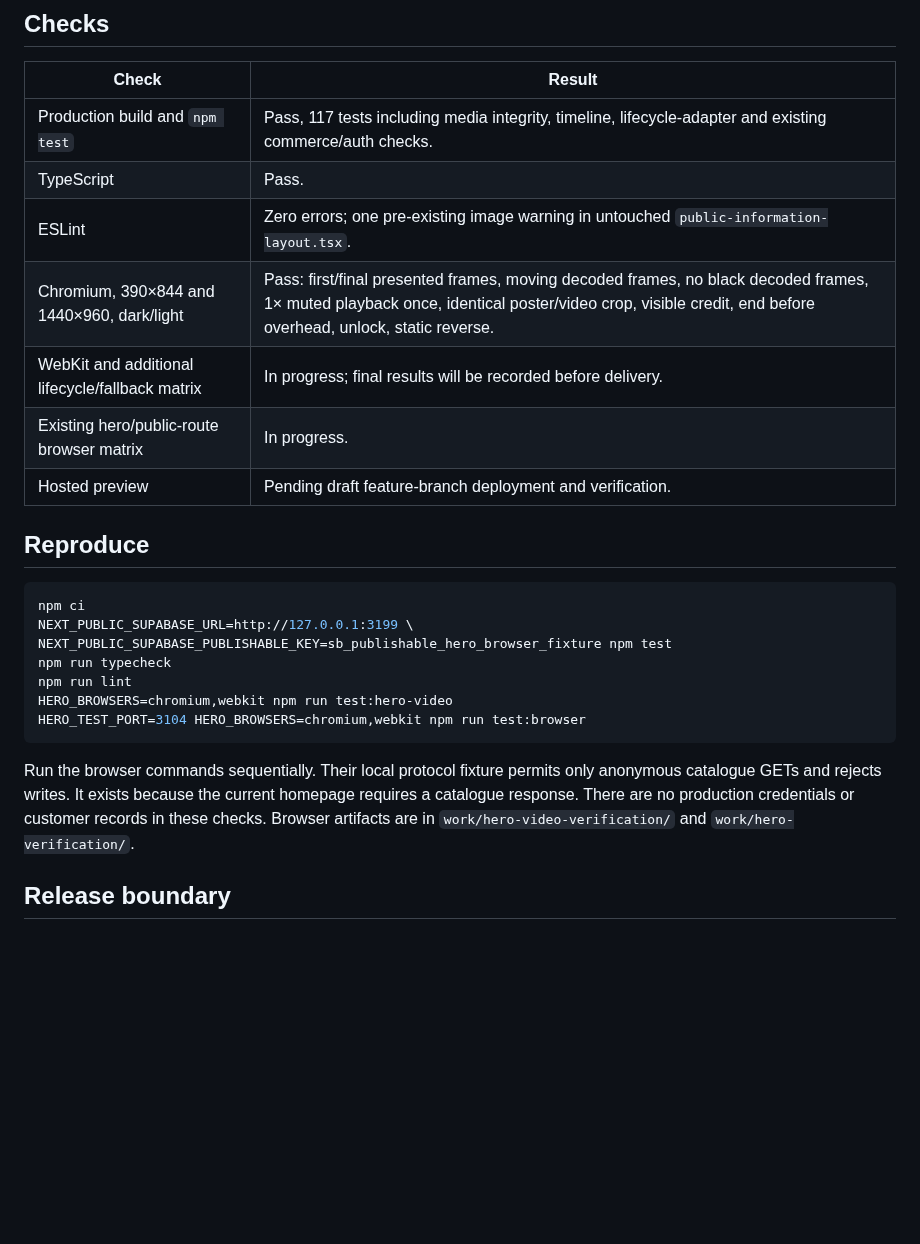
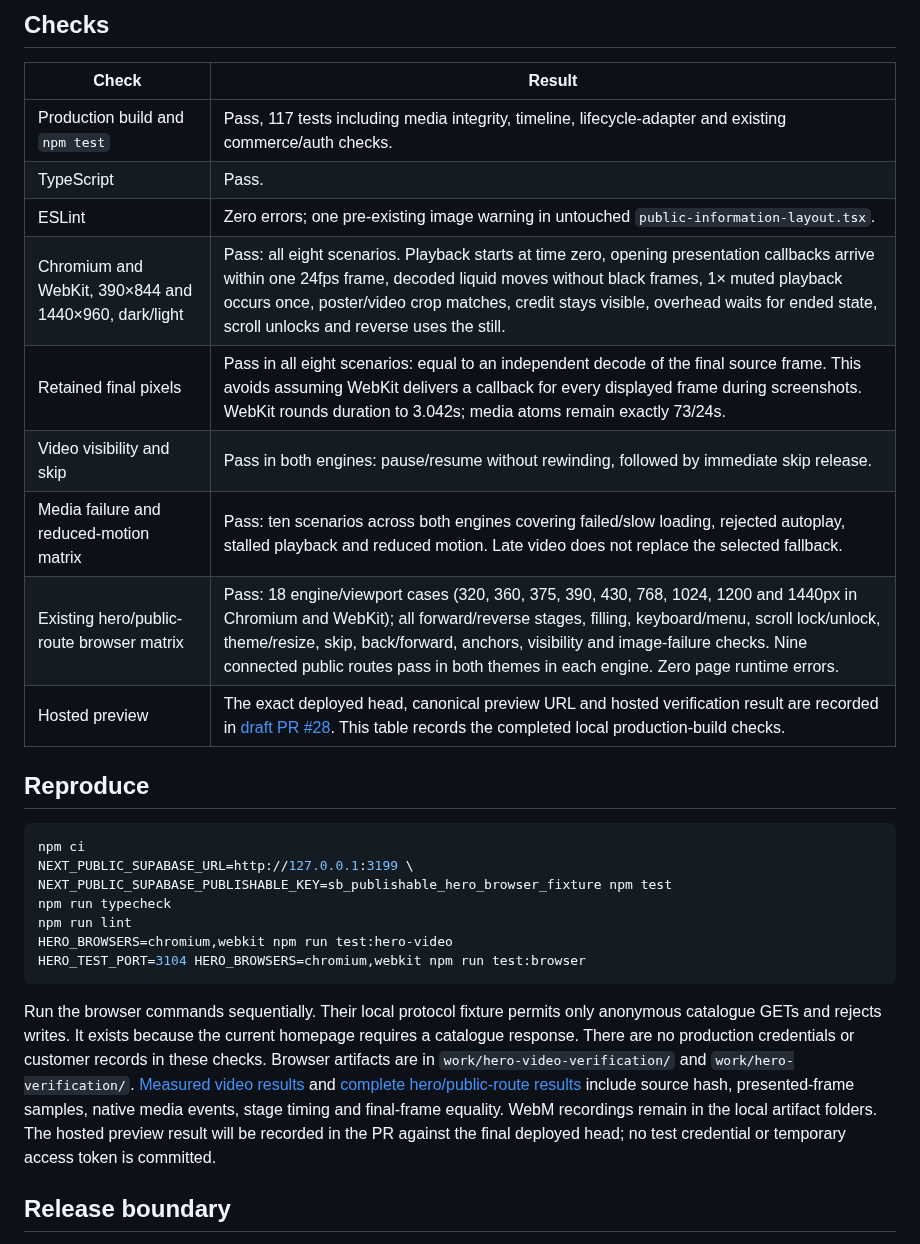
Before and after one commit to vartmaansharma-blip/mmaorganicfarm, a Markdown page: docs/hero-video-verification.md, the part around one of its changes. Drawn GitHub-style; blank space fills up the shorter version.

````diff
--- a/docs/hero-video-verification.md
+++ b/docs/hero-video-verification.md
@@ -13,10 +13,12 @@ Base: `main` at `4b0e36702ec8ce785f0c2e93893092cf5d8981d9`. Only the hero macro,
 | Production build and `npm test` | Pass, 117 tests including media integrity, timeline, lifecycle-adapter and existing commerce/auth checks. |
 | TypeScript | Pass. |
 | ESLint | Zero errors; one pre-existing image warning in untouched `public-information-layout.tsx`. |
-| Chromium, 390×844 and 1440×960, dark/light | Pass: first/final presented frames, moving decoded frames, no black decoded frames, 1× muted playback once, identical poster/video crop, visible credit, end before overhead, unlock, static reverse. |
-| WebKit and additional lifecycle/fallback matrix | In progress; final results will be recorded before delivery. |
-| Existing hero/public-route browser matrix | In progress. |
-| Hosted preview | Pending draft feature-branch deployment and verification. |
+| Chromium and WebKit, 390×844 and 1440×960, dark/light | Pass: all eight scenarios. Playback starts at time zero, opening presentation callbacks arrive within one 24fps frame, decoded liquid moves without black frames, 1× muted playback occurs once, poster/video crop matches, credit stays visible, overhead waits for ended state, scroll unlocks and reverse uses the still. |
+| Retained final pixels | Pass in all eight scenarios: equal to an independent decode of the final source frame. This avoids assuming WebKit delivers a callback for every displayed frame during screenshots. WebKit rounds duration to 3.042s; media atoms remain exactly 73/24s. |
+| Video visibility and skip | Pass in both engines: pause/resume without rewinding, followed by immediate skip release. |
+| Media failure and reduced-motion matrix | Pass: ten scenarios across both engines covering failed/slow loading, rejected autoplay, stalled playback and reduced motion. Late video does not replace the selected fallback. |
+| Existing hero/public-route browser matrix | Pass: 18 engine/viewport cases (320, 360, 375, 390, 430, 768, 1024, 1200 and 1440px in Chromium and WebKit); all forward/reverse stages, filling, keyboard/menu, scroll lock/unlock, theme/resize, skip, back/forward, anchors, visibility and image-failure checks. Nine connected public routes pass in both themes in each engine. Zero page runtime errors. |
+| Hosted preview | The exact deployed head, canonical preview URL and hosted verification result are recorded in [draft PR #28](https://github.com/vartmaansharma-blip/mmaorganicfarm/pull/28). This table records the completed local production-build checks. |
 
 ## Reproduce
 
@@ -30,7 +32,7 @@ HERO_BROWSERS=chromium,webkit npm run test:hero-video
 HERO_TEST_PORT=3104 HERO_BROWSERS=chromium,webkit npm run test:browser
 ```
 
-Run the browser commands sequentially. Their local protocol fixture permits only anonymous catalogue GETs and rejects writes. It exists because the current homepage requires a catalogue response. There are no production credentials or customer records in these checks. Browser artifacts are in `work/hero-video-verification/` and `work/hero-verification/`.
+Run the browser commands sequentially. Their local protocol fixture permits only anonymous catalogue GETs and rejects writes. It exists because the current homepage requires a catalogue response. There are no production credentials or customer records in these checks. Browser artifacts are in `work/hero-video-verification/` and `work/hero-verification/`. [Measured video results](hero-video-results.json) and [complete hero/public-route results](hero-video-regression-results.json) include source hash, presented-frame samples, native media events, stage timing and final-frame equality. WebM recordings remain in the local artifact folders. The hosted preview result will be recorded in the PR against the final deployed head; no test credential or temporary access token is committed.
 
 ## Release boundary
 
````
Also changed, not shown: other parts of docs/hero-video-verification.md (+17 -2 lines), docs/screenshots/hero-video/desktop-overhead.png (added), docs/screenshots/hero-video/phone-dark-macro.png (added), docs/screenshots/hero-video/phone-light-macro.png (added), docs/screenshots/hero-video/phone-overhead.png (added), 6 other files.
